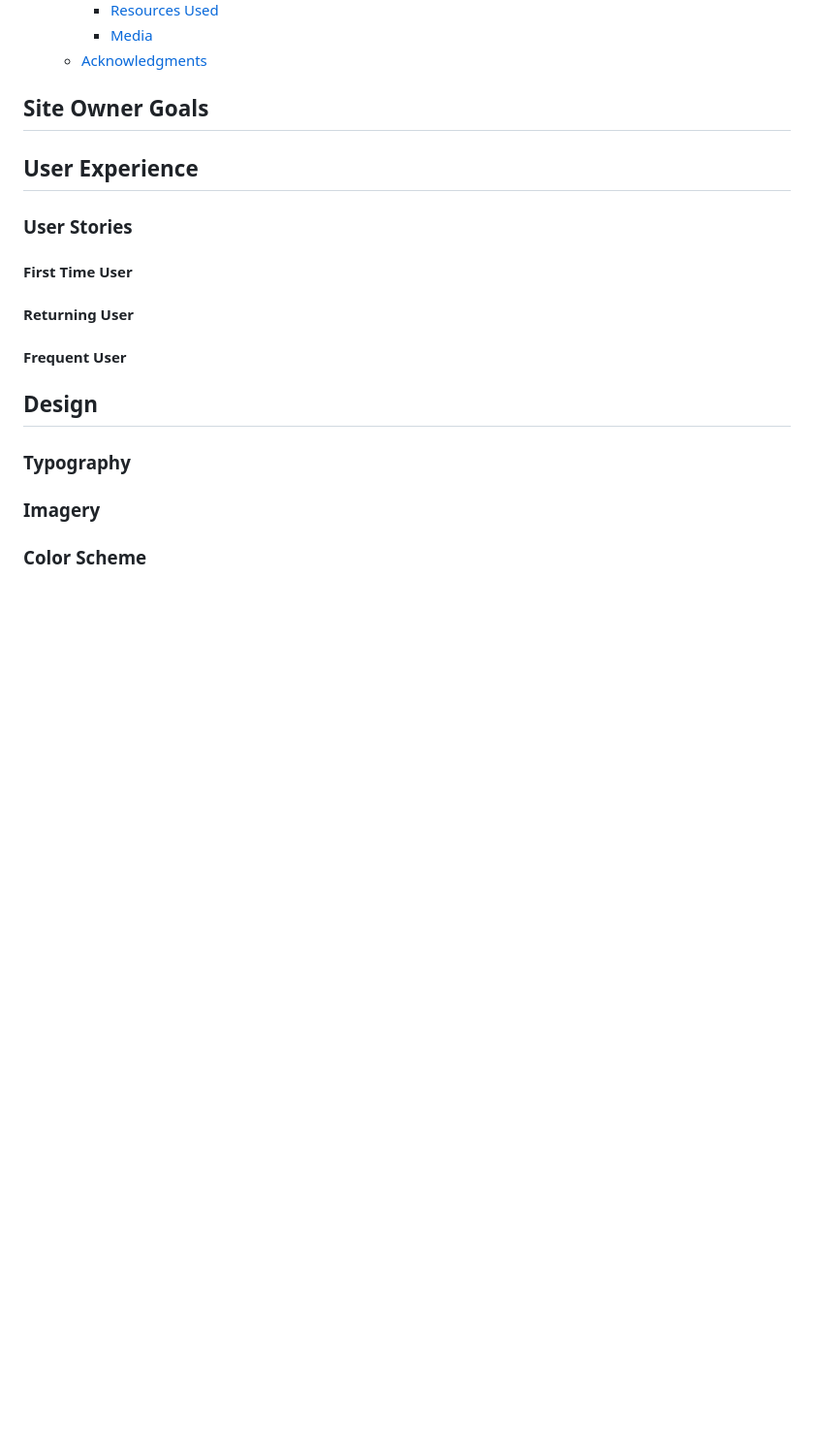
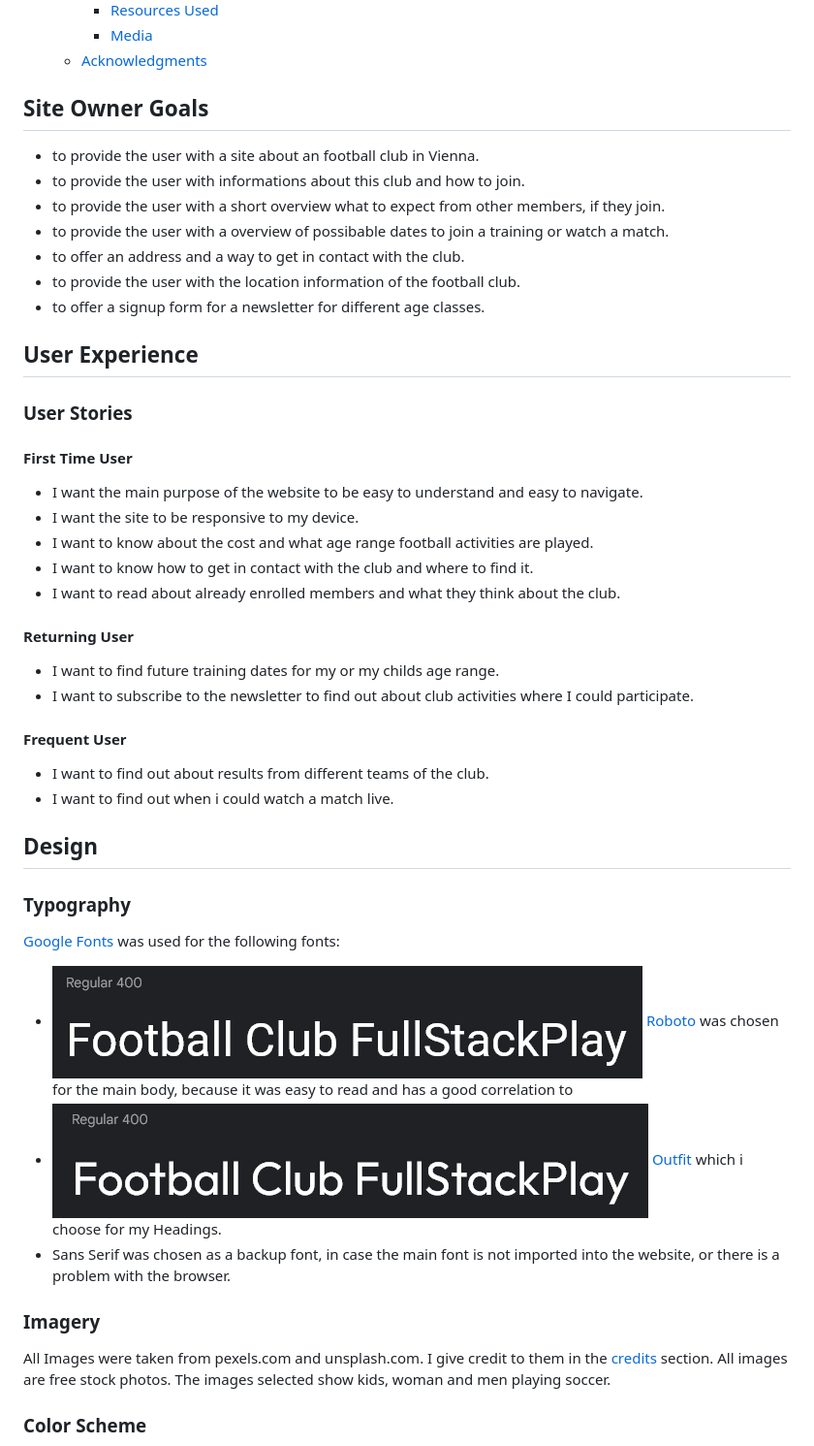
Before and after one commit to FlorianS4/Project-1-Soccer, a Markdown page: README.md, the part around the change printed below. Shown: that part at 97% size. Drawn GitHub-style; pictures changed too: docs/readme-images/Outfit-Font-Pic.png (added), docs/readme-images/Roboto-Font-Pic.png (added); blank space fills up the shorter version.

Commit message:
docs: add design section

```diff
--- a/README.md
+++ b/README.md
@@ -56,14 +56,42 @@ Football Club FullStackPlay is a
 
 
 ## Site Owner Goals
+- to provide the user with a site about an football club in Vienna.
+- to provide the user with informations about this club and how to join.
+- to provide the user with a short overview what to expect from other members, if they join.
+- to provide the user with a overview of possibable dates to join a training or watch a match.
+- to offer an address and a way to get in contact with the club.
+- to provide the user with the location information of the football club.
+- to offer a signup form for a newsletter for different age classes.
+
 
 ## User Experience
 ### User Stories
 #### First Time User
+- I want the main purpose of the website to be easy to understand and easy to navigate.
+- I want the site to be responsive to my device.
+- I want to know about the cost and what age range football activities are played.
+- I want to know how to get in contact with the club and where to find it.
+- I want to read about already enrolled members and what they think about the club.
 #### Returning User
+ - I want to find future training dates for my or my childs age range.
+ - I want to subscribe to the newsletter to find out about club activities where I could participate.
 #### Frequent User
+- I want to find out about results from different teams of the club.
+- I want to find out when i could watch a match live.
 
 ## Design
 ### Typography
+
+[Google Fonts](https://fonts.google.com/) was used for the following fonts:
+- ![Roboto font image](docs/readme-images/Roboto-Font-Pic.png)
+[Roboto](https://fonts.google.com/specimen/Roboto?query=Roboto) was chosen for the main body, because it was easy to read and has a good correlation to
+- ![Outfit font Image](docs/readme-images/Outfit-Font-Pic.png)
+[Outfit](https://fonts.google.com/specimen/Outfit?query=Outfit) which i choose for my Headings.
+- Sans Serif was chosen as a backup font, in case the main font is not imported into the website, or there is a problem with the browser.
+
 ### Imagery
+
+All Images were taken from pexels.com and unsplash.com. I give credit to them in the [credits](#credits) section. All images are free stock photos. The images selected show kids, woman and men playing soccer.
+
 ### Color Scheme
```
Also changed, not shown: other parts of README.md (+3 -0 lines), docs/readme-images/Color-Palette-Project-1.png (added).
